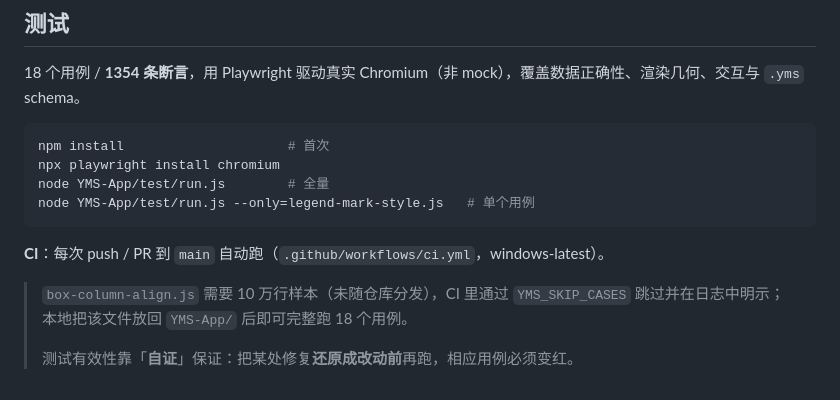
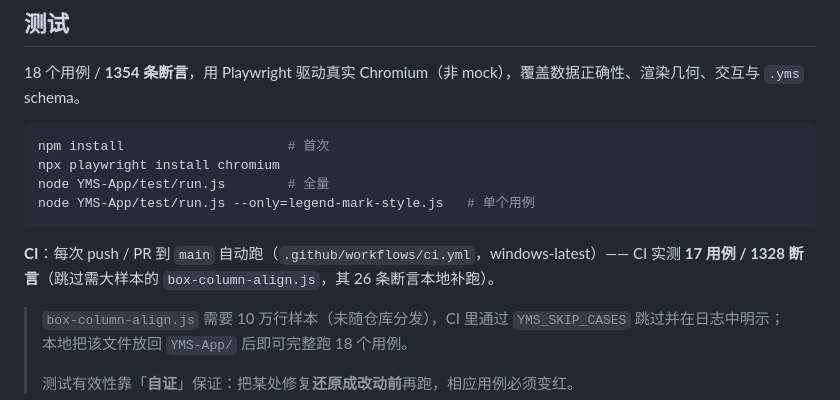
Before and after one commit to LeoXuedong/Mini-YMS, a Markdown page: README.md, the part around one of its changes. GitHub-like rendering.

Commit message:
docs: README 加 CI 状态徽章与实测断言数（17 用例 / 1328 断言）

````diff
--- a/README.md
+++ b/README.md
@@ -98,7 +100,8 @@ node YMS-App/test/run.js        # 全量
 node YMS-App/test/run.js --only=legend-mark-style.js   # 单个用例
 ```
 
-**CI**：每次 push / PR 到 `main` 自动跑（`.github/workflows/ci.yml`，windows-latest）。
+**CI**：每次 push / PR 到 `main` 自动跑（`.github/workflows/ci.yml`，windows-latest）——
+CI 实测 **17 用例 / 1328 断言**（跳过需大样本的 `box-column-align.js`，其 26 条断言本地补跑）。
 
 > `box-column-align.js` 需要 10 万行样本（未随仓库分发），CI 里通过 `YMS_SKIP_CASES` 跳过并在日志中明示；
 > 本地把该文件放回 `YMS-App/` 后即可完整跑 18 个用例。
````
Also changed, not shown: other parts of README.md (+2 -0 lines).
